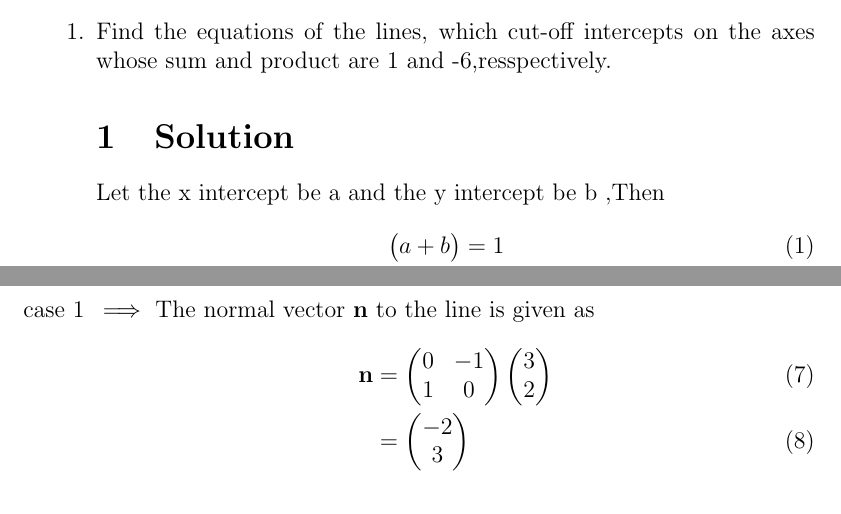
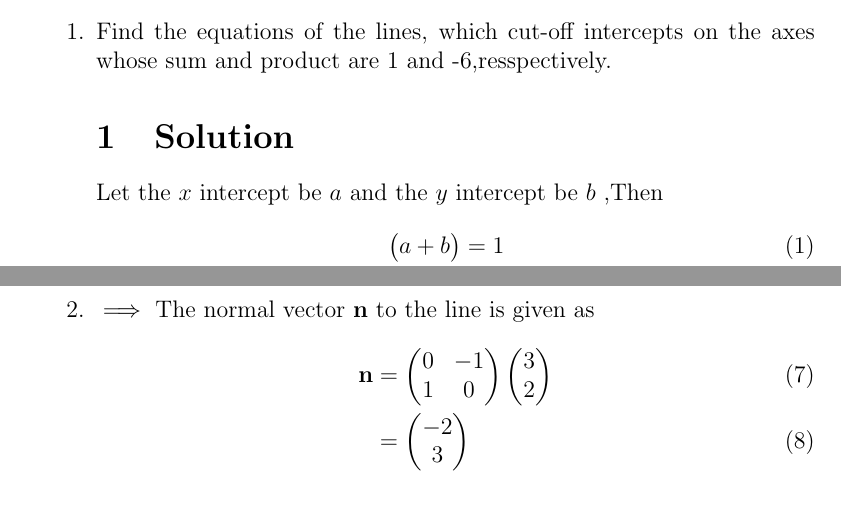
Before and after one commit to srikanth9515/FWC, a LaTeX document (matrices/lines/11.10.4.3/intercets.tex): two parts of pages 1 and 2 of 3, joined at a grey line, cut so that both start at the same text. Compiled offline with pdfLaTeX.

Commit message:
Add files via upload

```diff
--- a/matrices/lines/11.10.4.3/intercets.tex
+++ b/matrices/lines/11.10.4.3/intercets.tex
@@ -52,7 +52,7 @@ This is Problem-3 from Exercise 10.4
 \begin{enumerate}
 \item Find the equations of the lines, which cut-off intercepts on the axes whose sum and product are 1 and -6,resspectively.
 \section{Solution}
-Let the x intercept be a and  the y intercept be b ,Then
+Let the $x$ intercept be $a$ and  the $y$ intercept be $b$ ,Then
 \begin{align}
 \myvec{a+b}&=1\label{1}\\
 \myvec{ab}&=-6 \label{2}
@@ -66,7 +66,7 @@ upon simplifying \eqref{1} and \eqref{2}
 \begin{align}
 \vec{m}&=\myvec{3\\2}0r \myvec{-2\\3}
 \end{align}
-\item[case 1]
+\item
 $\implies$ The normal vector $\vec{n}$ to the line is given as
 \begin{align}
 \vec{n}&=\myvec{0&-1\\1&0}\myvec{3\\2}\\
```
Also changed, not shown: matrices/lines/11.10.4.3/intercets.pdf, matrices/lines/11.10.4.3/intercets.tex (6 more changed lines).
